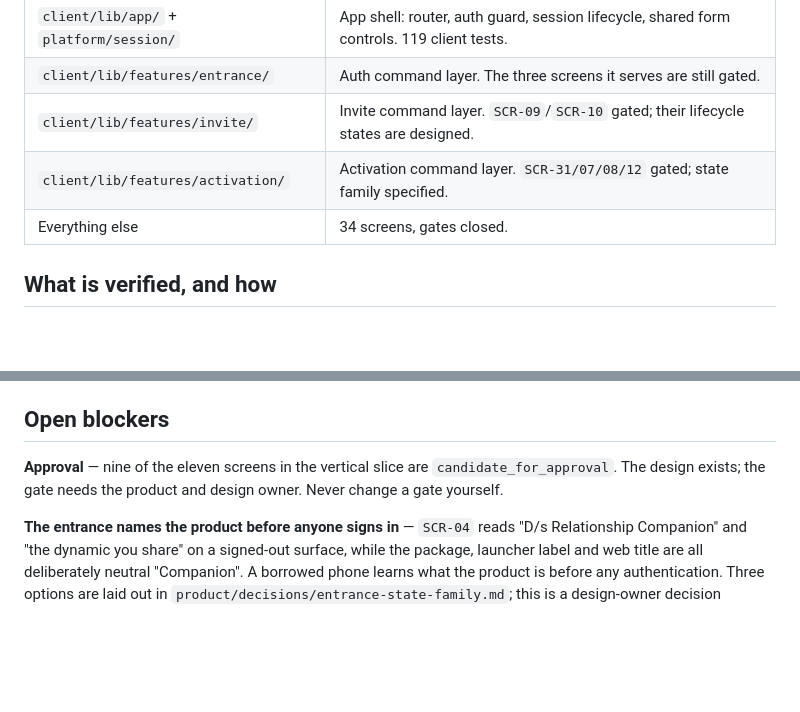
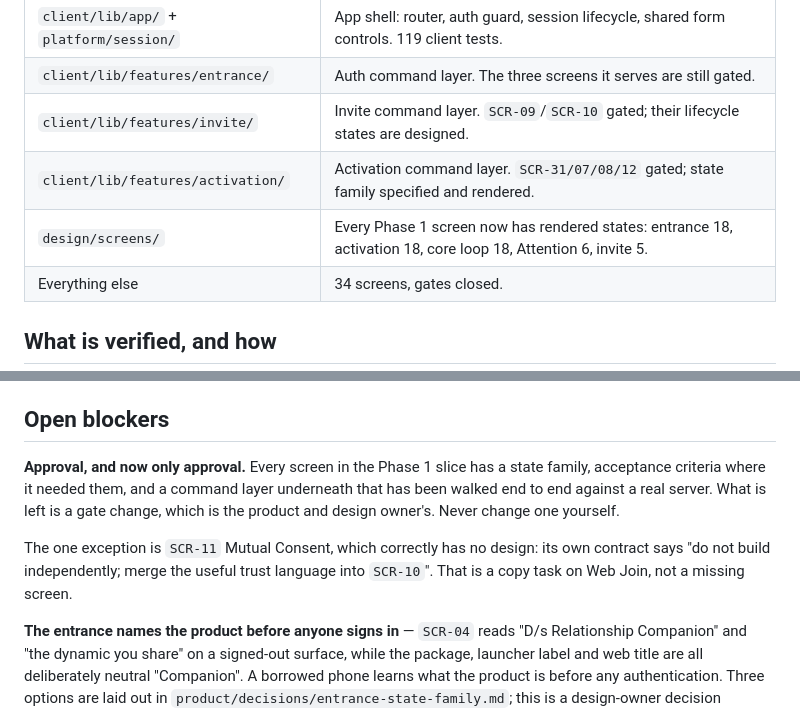
Before and after one commit to jondaiwei-beep/ds-relationship-companion, a Markdown page: progress/STATE.md, 2 parts joined by grey strips. Drawn GitHub-style; blank space fills up the shorter version.

Commit message:
docs: the Phase 1 bottleneck is now approval alone
Every screen in the slice has a state family and a command layer under it
that has been walked end to end. SCR-11 is the exception and correctly so —
its contract says to merge its trust language into SCR-10 rather than build
it, which makes it a copy task on Web Join.

Co-Authored-By: Claude Opus 5 (1M context) <noreply@anthropic.com>
Claude-Session: https://claude.ai/code/session_01NQxrzVMiYAhx99cMBDG5Hm

```diff
--- a/progress/STATE.md
+++ b/progress/STATE.md
@@ -30,7 +30,8 @@ One branch: `main`. One remote: `git@github.com:jondaiwei-beep/ds-relationship-c
 | `client/lib/app/` + `platform/session/` | App shell: router, auth guard, session lifecycle, shared form controls. 119 client tests. |
 | `client/lib/features/entrance/` | Auth command layer. The three screens it serves are still gated. |
 | `client/lib/features/invite/` | Invite command layer. `SCR-09`/`SCR-10` gated; their lifecycle states are designed. |
-| `client/lib/features/activation/` | Activation command layer. `SCR-31/07/08/12` gated; state family specified. |
+| `client/lib/features/activation/` | Activation command layer. `SCR-31/07/08/12` gated; state family specified and rendered. |
+| `design/screens/` | Every Phase 1 screen now has rendered states: entrance 18, activation 18, core loop 18, Attention 6, invite 5. |
 | Everything else | 34 screens, gates closed. |
 
 ## What is verified, and how
@@ -62,9 +63,16 @@ One branch: `main`. One remote: `git@github.com:jondaiwei-beep/ds-relationship-c
 
 ## Open blockers
 
-**Approval** — nine of the eleven screens in the vertical slice are
-`candidate_for_approval`. The design exists; the gate needs the product and
-design owner. Never change a gate yourself.
+**Approval, and now only approval.** Every screen in the Phase 1 slice has a
+state family, acceptance criteria where it needed them, and a command layer
+underneath that has been walked end to end against a real server. What is
+left is a gate change, which is the product and design owner's. Never change
+one yourself.
+
+The one exception is `SCR-11` Mutual Consent, which correctly has no design:
+its own contract says "do not build independently; merge the useful trust
+language into `SCR-10`". That is a copy task on Web Join, not a missing
+screen.
 
 **The entrance names the product before anyone signs in** — `SCR-04` reads
 "D/s Relationship Companion" and "the dynamic you share" on a signed-out
```
